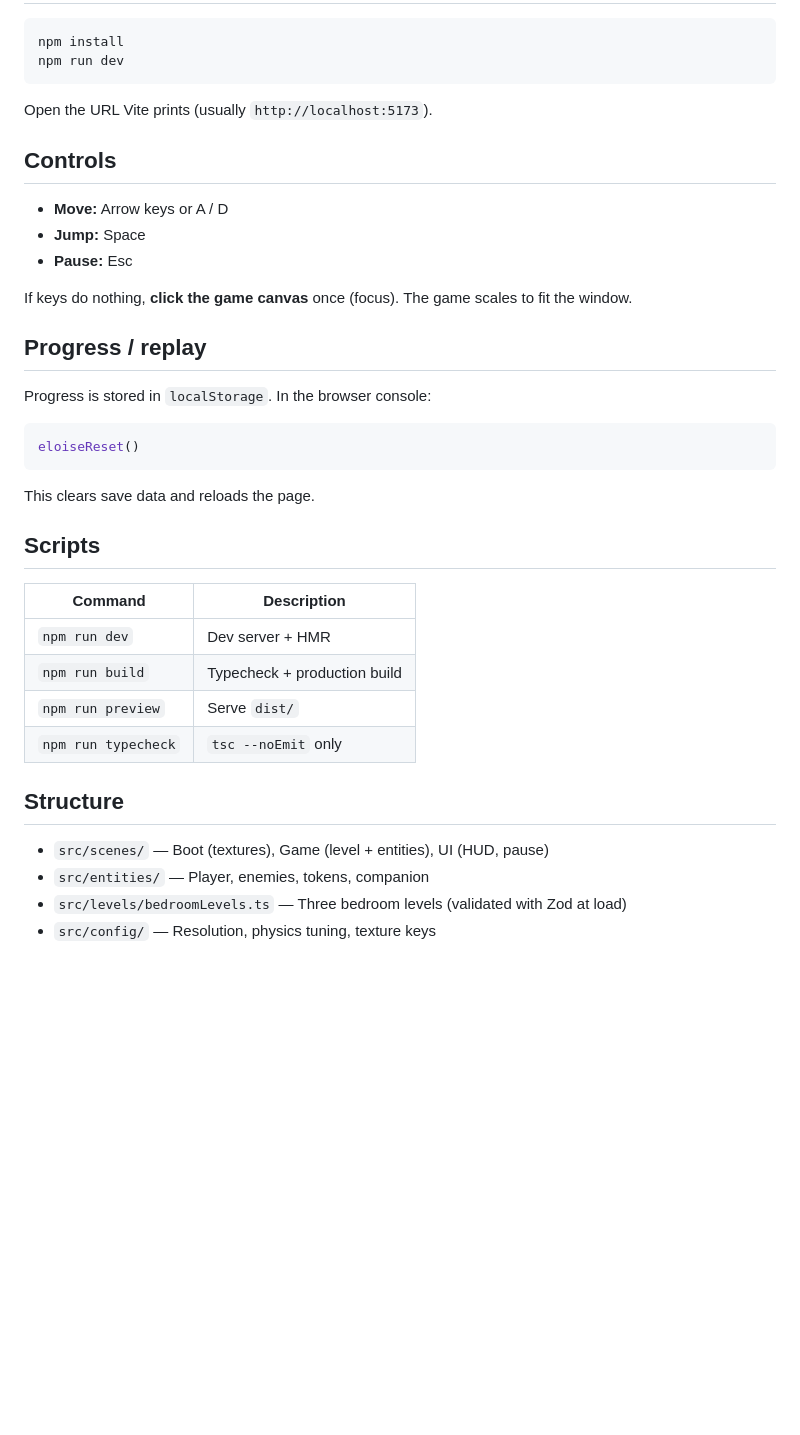
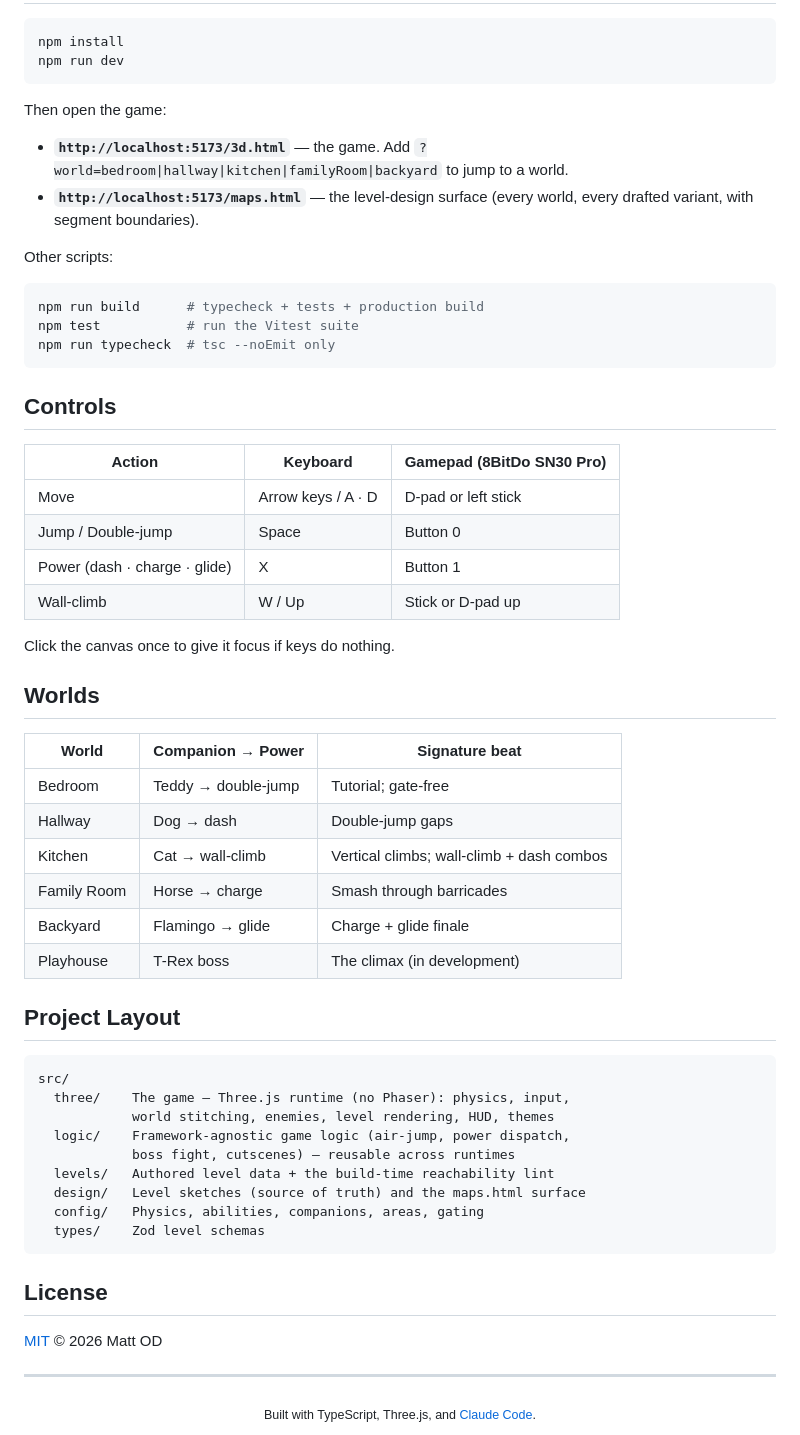
Before and after one commit to matthewod11-stack/Weezy3D, a Markdown page: README.md, the part around one of its changes. GitHub-like rendering; blank space fills up the shorter version.

Commit message:
Polish repo for public showcase: new README, MIT license, screenshot
- Rewrite README for the 3D-only reality (was stale 2D-Phaser fork text):
  hero shot, features, tech stack, getting started, controls, worlds
- Add MIT LICENSE
- Add in-engine gameplay screenshot (docs/screenshots/gameplay.jpg)
- Move loose reference-art JPGs from repo root to docs/reference-art/
  and update the doc pointers that referenced them

Co-Authored-By: Claude Opus 4.8 <noreply@anthropic.com>

````diff
--- a/README.md
+++ b/README.md
@@ -21,38 +40,59 @@ npm install
 npm run dev
 ```
 
-Open the URL Vite prints (usually `http://localhost:5173`).
+Then open the game:
+
+- **`http://localhost:5173/3d.html`** — the game. Add `?world=bedroom|hallway|kitchen|familyRoom|backyard` to jump to a world.
+- **`http://localhost:5173/maps.html`** — the level-design surface (every world, every drafted variant, with segment boundaries).
+
+Other scripts:
+
+```bash
+npm run build      # typecheck + tests + production build
+npm test           # run the Vitest suite
+npm run typecheck  # tsc --noEmit only
+```
 
 ## Controls
 
-- **Move:** Arrow keys or A / D
-- **Jump:** Space
-- **Pause:** Esc
+| Action | Keyboard | Gamepad (8BitDo SN30 Pro) |
+|---|---|---|
+| Move | Arrow keys / A · D | D-pad or left stick |
+| Jump / Double-jump | Space | Button 0 |
+| Power (dash · charge · glide) | X | Button 1 |
+| Wall-climb | W / Up | Stick or D-pad up |
 
-If keys do nothing, **click the game canvas** once (focus). The game scales to fit the window.
+Click the canvas once to give it focus if keys do nothing.
 
-## Progress / replay
+## Worlds
 
-Progress is stored in `localStorage`. In the browser console:
+| World | Companion → Power | Signature beat |
+|---|---|---|
+| Bedroom | Teddy → double-jump | Tutorial; gate-free |
+| Hallway | Dog → dash | Double-jump gaps |
+| Kitchen | Cat → wall-climb | Vertical climbs; wall-climb + dash combos |
+| Family Room | Horse → charge | Smash through barricades |
+| Backyard | Flamingo → glide | Charge + glide finale |
+| Playhouse | T-Rex boss | The climax (in development) |
 
-```js
-eloiseReset()
+## Project Layout
+
+```
+src/
+  three/    The game — Three.js runtime (no Phaser): physics, input,
+            world stitching, enemies, level rendering, HUD, themes
+  logic/    Framework-agnostic game logic (air-jump, power dispatch,
+            boss fight, cutscenes) — reusable across runtimes
+  levels/   Authored level data + the build-time reachability lint
+  design/   Level sketches (source of truth) and the maps.html surface
+  config/   Physics, abilities, companions, areas, gating
+  types/    Zod level schemas
 ```
 
-This clears save data and reloads the page.
+## License
 
-## Scripts
+[MIT](LICENSE) © 2026 Matt OD
 
-| Command          | Description              |
-| ---------------- | ------------------------ |
-| `npm run dev`    | Dev server + HMR         |
-| `npm run build`  | Typecheck + production build |
-| `npm run preview`| Serve `dist/`            |
-| `npm run typecheck` | `tsc --noEmit` only |
+---
 
-## Structure
-
-- `src/scenes/` — Boot (textures), Game (level + entities), UI (HUD, pause)
-- `src/entities/` — Player, enemies, tokens, companion
-- `src/levels/bedroomLevels.ts` — Three bedroom levels (validated with Zod at load)
-- `src/config/` — Resolution, physics tuning, texture keys
+<div align="center"><sub>Built with TypeScript, Three.js, and <a href="https://claude.com/claude-code">Claude Code</a>.</sub></div>
````
Also changed, not shown: other parts of README.md (+31 -12 lines), PROGRESS.md (+1 -1 lines), docs/3d-transition/weezy3d-playbook.md (+1 -1 lines), docs/reference-art/Bedroom.jpg (renamed from Bedroom.jpg), docs/reference-art/Kitchen.jpg (renamed from Kitchen.jpg), docs/reference-art/Living ROom.jpg (renamed from Living ROom.jpg), docs/screenshots/gameplay.jpg (added), 3 other files.
